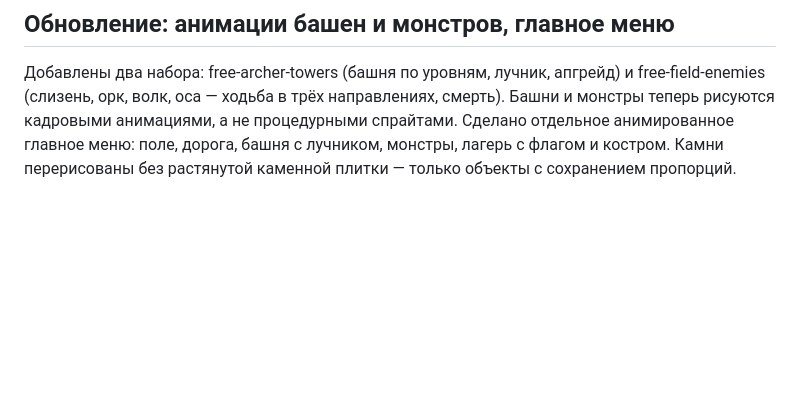
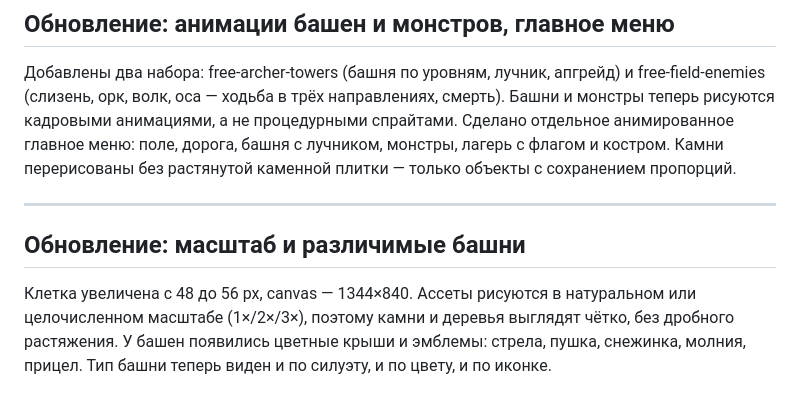
Before and after one commit to FendaR715/pixel-defense, a Markdown page: docs/CONVERSATION.md, the part around the change. Rendered like a GitHub page; blank space fills up the shorter version.

```diff
--- a/docs/CONVERSATION.md
+++ b/docs/CONVERSATION.md
@@ -141,3 +141,12 @@ free-field-enemies (слизень, орк, волк, оса — ходьба в
 Сделано отдельное анимированное главное меню: поле, дорога, башня с лучником, монстры,
 лагерь с флагом и костром. Камни перерисованы без растянутой каменной плитки — только
 объекты с сохранением пропорций.
+
+---
+
+## Обновление: масштаб и различимые башни
+
+Клетка увеличена с 48 до 56 px, canvas — 1344×840. Ассеты рисуются в натуральном или
+целочисленном масштабе (1×/2×/3×), поэтому камни и деревья выглядят чётко, без дробного
+растяжения. У башен появились цветные крыши и эмблемы: стрела, пушка, снежинка, молния,
+прицел. Тип башни теперь виден и по силуэту, и по цвету, и по иконке.
```
Also changed, not shown: README.md (+5 -2 lines), docs/HANDOFF.md (+4 -2 lines), docs/screenshots/bestiary.png, docs/screenshots/boss.png, docs/screenshots/game.png, docs/screenshots/levels.png, docs/screenshots/menu.png, docs/screenshots/spots.png, 5 other files.
